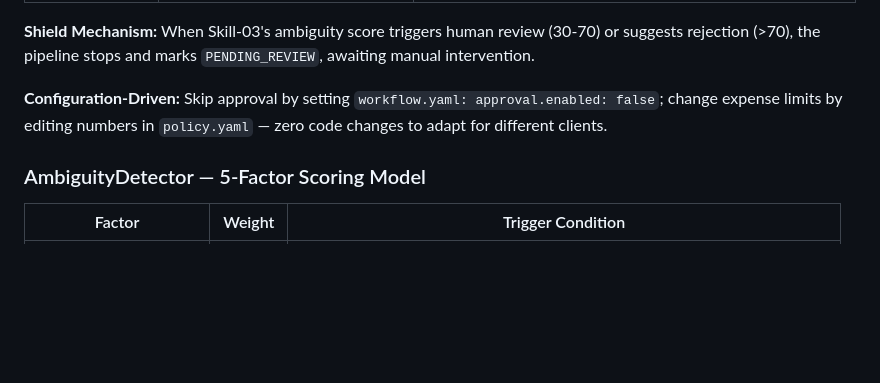
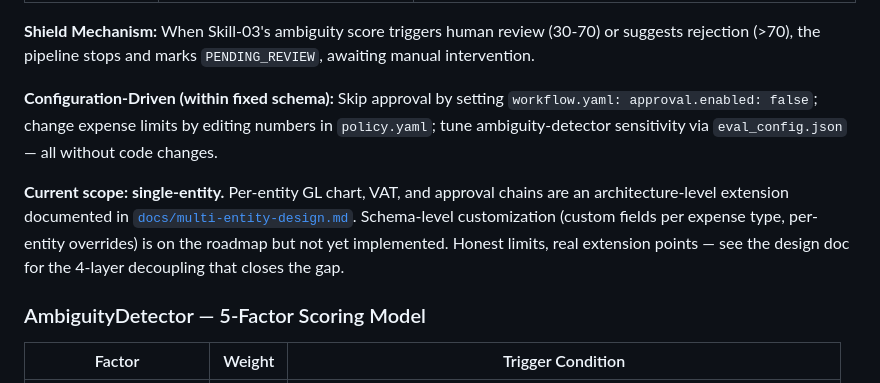
Before and after one commit to ashc0815/expense-ai-agent, a Markdown page: README.md, the part around the change. GitHub-like rendering; blank space fills up the shorter version.

```diff
--- a/README.md
+++ b/README.md
@@ -93,7 +93,9 @@ After each expense submission, the backend asynchronously executes 5 Skills, all
 
 **Shield Mechanism:** When Skill-03's ambiguity score triggers human review (30-70) or suggests rejection (>70), the pipeline stops and marks `PENDING_REVIEW`, awaiting manual intervention.
 
-**Configuration-Driven:** Skip approval by setting `workflow.yaml: approval.enabled: false`; change expense limits by editing numbers in `policy.yaml` — zero code changes to adapt for different clients.
+**Configuration-Driven (within fixed schema):** Skip approval by setting `workflow.yaml: approval.enabled: false`; change expense limits by editing numbers in `policy.yaml`; tune ambiguity-detector sensitivity via `eval_config.json` — all without code changes.
+
+**Current scope: single-entity.** Per-entity GL chart, VAT, and approval chains are an architecture-level extension documented in [`docs/multi-entity-design.md`](docs/multi-entity-design.md). Schema-level customization (custom fields per expense type, per-entity overrides) is on the roadmap but not yet implemented. Honest limits, real extension points — see the design doc for the 4-layer decoupling that closes the gap.
 
 ### AmbiguityDetector — 5-Factor Scoring Model
 
```
Also changed, not shown: README_CN.md (+3 -1 lines), docs/multi-entity-design.md (added, +356 -0 lines).
